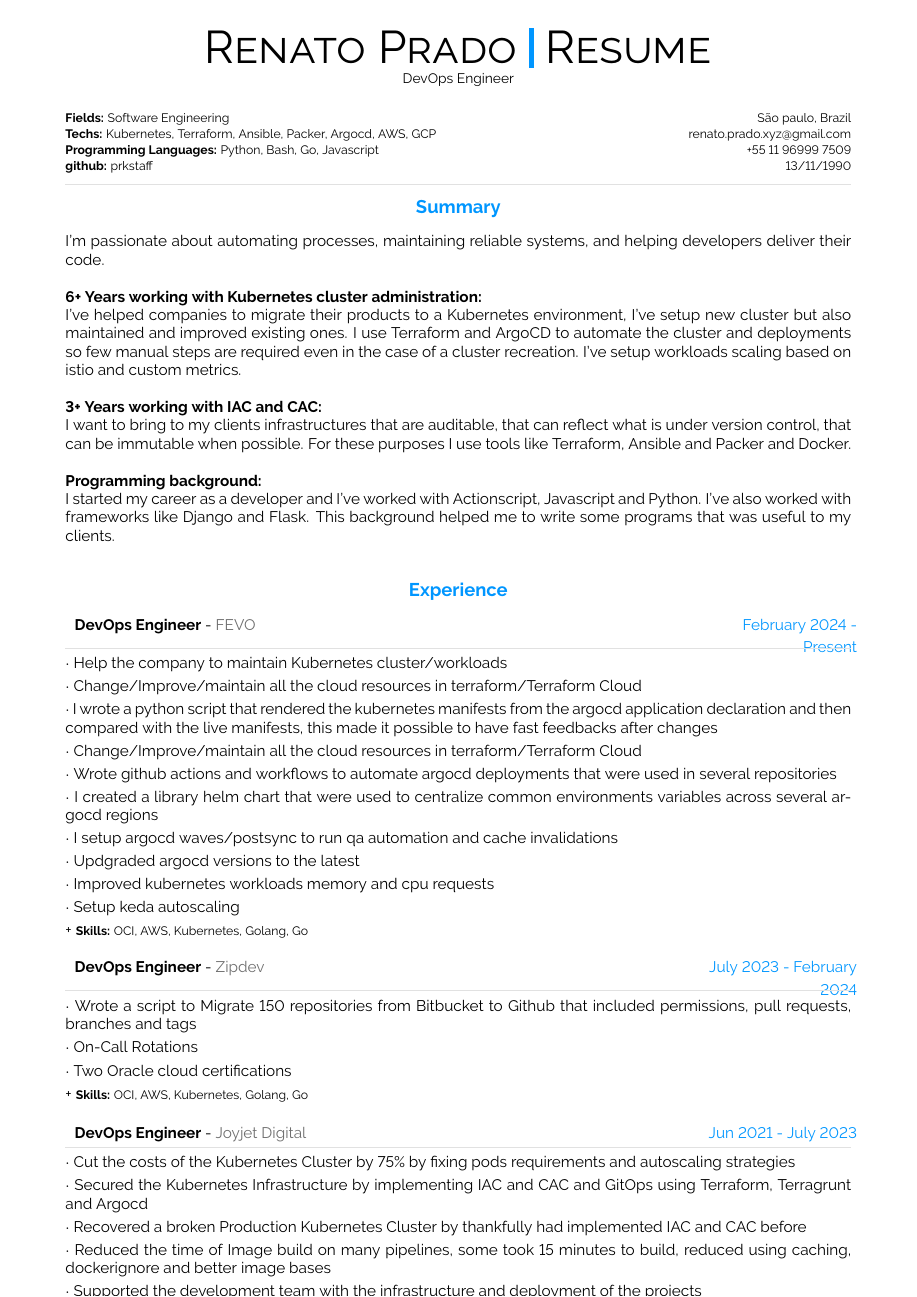
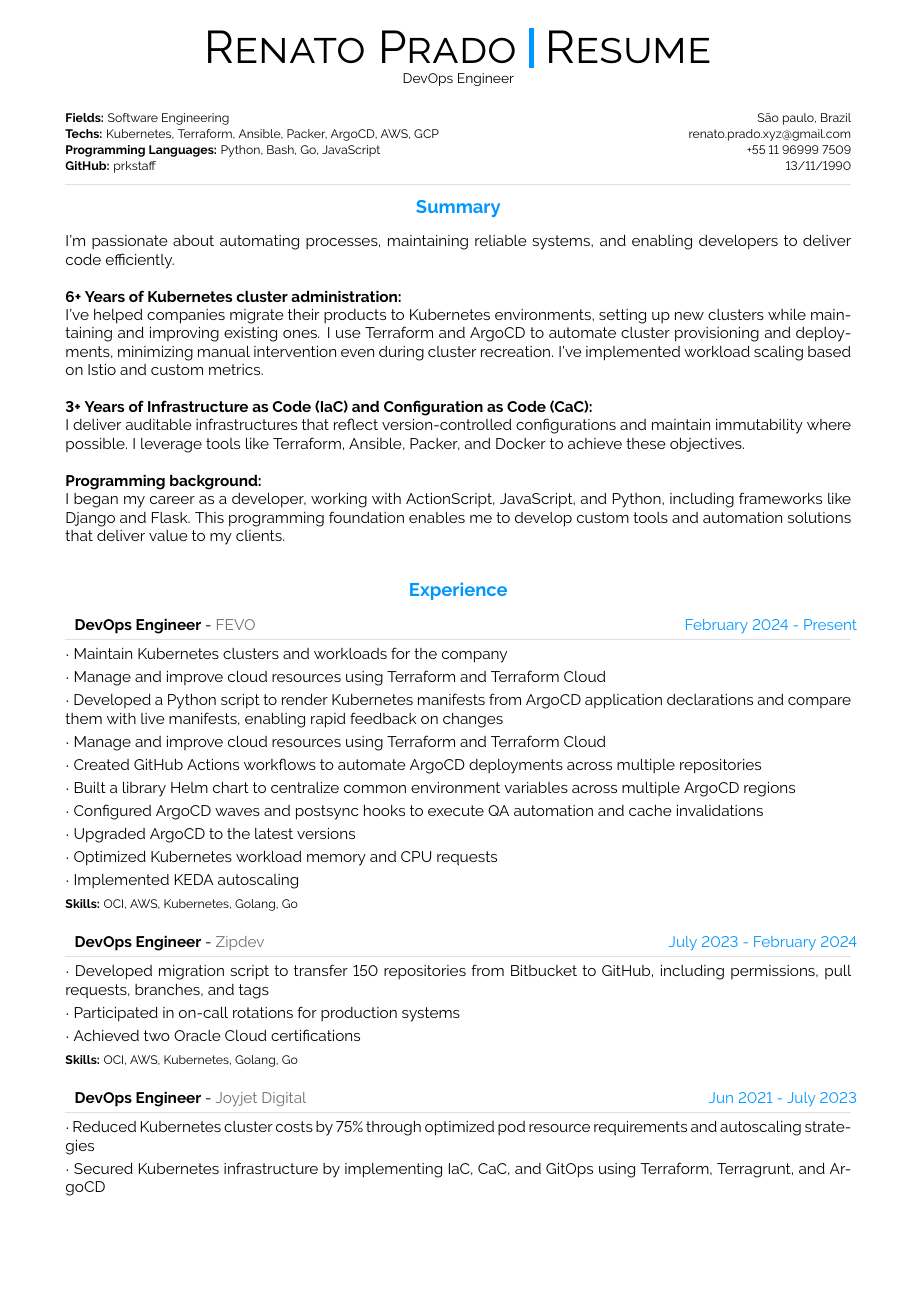
Before and after one commit to prkstaff/my-cv, a LaTeX document (main.tex): page 1 of 3. Compiled offline with pdfLaTeX.

Commit message:
En and structure improvements

```diff
--- a/main.tex
+++ b/main.tex
@@ -81,14 +81,15 @@
 \usepackage[a4paper]{geometry}
 
 % for example, change the margins to 2 inches all round
-\geometry{top=1.25cm, bottom=-.6cm, left=1.5cm, right=1.5cm}
+\geometry{top=1.25cm, bottom=1.5cm, left=1.5cm, right=1.5cm}
+\addtolength{\topmargin}{-17.0pt}
 
 %use customized header
 \usepackage{fancyhdr}
 \pagestyle{fancy}
 
 %less space between header and content
-\setlength{\headheight}{-5pt}
+\setlength{\headheight}{12pt}
 
 
 %customize entries left, center and right
@@ -131,6 +132,9 @@
 %for drawing graphics
 \usepackage{tikz}
 \usetikzlibrary{shapes, backgrounds,mindmap, trees}
+
+%for URLs
+\usepackage{url}
 
 
 %----------------------------------------------------------------------------------------
@@ -241,7 +245,7 @@
 \newcommand{\cvevent}[4]
 {
 
-\begin{tabular*}{1\textwidth}{p{13.6cm}  x{3.9cm}}
+\begin{tabular*}{1\textwidth}{p{13.0cm}  x{4.5cm}}
 	\textbf{#2} - \textcolor{bgcol}{#3} &   \vspace{2.5pt}\textcolor{sectcol}{#1}
 \end{tabular*}
 
@@ -259,7 +263,7 @@
 \newcommand{\cveventwithkeywords}[5]
 {
 
-\begin{tabular*}{1\textwidth}{p{13.6cm}  x{3.9cm}}
+\begin{tabular*}{1\textwidth}{p{13.0cm}  x{4.5cm}}
 	\textbf{#2} - \textcolor{bgcol}{#3} &   \vspace{2.5pt}\textcolor{sectcol}{#1}
 \end{tabular*}
 
@@ -270,7 +274,7 @@
 	\foreach \desc in {#4}{
 		$\cdot$ \desc\\[3pt]
     }
-+{\setlength{\parindent}{7pt} \footnotesize \textbf{Skills:} #5}\\
+{\setlength{\parindent}{7pt} \footnotesize \textbf{Skills:} #5}\\
 
 \vspace{3pt}
 
@@ -357,16 +361,16 @@
 %----------------------------------------------------------------------------------------
 \vspace{-6pt}
 \cvsection{Summary}
-I'm passionate about automating processes, maintaining reliable systems, and helping developers deliver their code.\\
+I'm passionate about automating processes, maintaining reliable systems, and enabling developers to deliver code efficiently.\\
 
-\textbf{6+ Years working with Kubernetes cluster administration:}\\
-I've helped companies to migrate their products to a Kubernetes environment, I've setup new cluster but also maintained and improved existing ones. I use Terraform and ArgoCD to automate the cluster and deployments so few manual steps are required even in the case of a cluster recreation. I've setup workloads scaling based on istio and custom metrics.\\
+\textbf{6+ Years of Kubernetes cluster administration:}\\
+I've helped companies migrate their products to Kubernetes environments, setting up new clusters while maintaining and improving existing ones. I use Terraform and ArgoCD to automate cluster provisioning and deployments, minimizing manual intervention even during cluster recreation. I've implemented workload scaling based on Istio and custom metrics.\\
 
-\textbf{3+ Years working with IAC and CAC:}\\
-I want to bring to my clients infrastructures that are auditable, that can reflect what is under version control, that can be immutable when possible. For these purposes I use tools like Terraform, Ansible and Packer and Docker.\\
+\textbf{3+ Years of Infrastructure as Code (IaC) and Configuration as Code (CaC):}\\
+I deliver auditable infrastructures that reflect version-controlled configurations and maintain immutability where possible. I leverage tools like Terraform, Ansible, Packer, and Docker to achieve these objectives.\\
 
 \textbf{Programming background:}\\
-I started my career as a developer and I've worked with Actionscript, Javascript and Python. I've also worked with frameworks like Django and Flask. This background helped me to write some programs that was useful to my clients.\\
+I began my career as a developer, working with ActionScript, JavaScript, and Python, including frameworks like Django and Flask. This programming foundation enables me to develop custom tools and automation solutions that deliver value to my clients.\\
 
 %============================================================================%
 %
@@ -380,40 +384,40 @@ I started my career as a developer and I've worked with Actionscript, Javascript
 \cvsection{Experience}
 
 \cveventwithkeywords{February 2024 - Present}{DevOps Engineer}{FEVO}{
-    {Help the company to maintain Kubernetes cluster/workloads},
-    {Change/Improve/maintain all the cloud resources in terraform/Terraform Cloud},
-    {I wrote a python script that rendered the kubernetes manifests from the argocd application declaration and then compared with the live manifests, this made it possible to have fast feedbacks after changes},
-    {Change/Improve/maintain all the cloud resources in terraform/Terraform Cloud},
-    {Wrote github actions and workflows to automate argocd deployments that were used in several repositories},
-    {I created a library helm chart that were used to centralize common environments variables across several argocd regions},
-    {I setup argocd waves/postsync to run qa automation and cache invalidations},
-    {Updgraded argocd versions to the latest},
-    {Improved kubernetes workloads memory and cpu requests},
-    {Setup keda autoscaling}
+    {Maintain Kubernetes clusters and workloads for the company},
+    {Manage and improve cloud resources using Terraform and Terraform Cloud},
+    {Developed a Python script to render Kubernetes manifests from ArgoCD application declarations and compare them with live manifests, enabling rapid feedback on changes},
+    {Manage and improve cloud resources using Terraform and Terraform Cloud},
+    {Created GitHub Actions workflows to automate ArgoCD deployments across multiple repositories},
+    {Built a library Helm chart to centralize common environment variables across multiple ArgoCD regions},
+    {Configured ArgoCD waves and postsync hooks to execute QA automation and cache invalidations},
+    {Upgraded ArgoCD to the latest versions},
+    {Optimized Kubernetes workload memory and CPU requests},
+    {Implemented KEDA autoscaling}
 }{OCI, AWS, Kubernetes, Golang, Go}
 
 \cveventwithkeywords{July 2023 - February 2024}{DevOps Engineer}{Zipdev}{
-    {Wrote a script to Migrate 150 repositories from Bitbucket to Github that included permissions, pull requests, branches and tags},
-    {On-Call Rotations},
-    {Two Oracle cloud certifications}
+    {Developed migration script to transfer 150 repositories from Bitbucket to GitHub, including permissions, pull requests, branches, and tags},
+    {Participated in on-call rotations for production systems},
+    {Achieved two Oracle Cloud certifications}
 }{OCI, AWS, Kubernetes, Golang, Go}
 
 \cveventwithkeywords{Jun 2021 - July 2023}{DevOps Engineer}{Joyjet Digital}{
-    {Cut the costs of the Kubernetes Cluster by 75\% by fixing pods requirements and autoscaling strategies},
-    {Secured the Kubernetes Infrastructure by implementing IAC and CAC and GitOps using Terraform, Terragrunt and Argocd},
-    {Recovered a broken Production Kubernetes Cluster by thankfully had implemented IAC and CAC before},
-		{Reduced the time of Image build on many pipelines, some took 15 minutes to build, reduced using caching, dockerignore and better image bases },
-    {Supported the development team with the infrastructure and deployment of the projects},
-    {Secured our Haproxy by implementing Hight Availability architecture},
-		{Implemented a monitoring system using Prometheus and Grafana},
-    {Implemented a alerting system using grafana and Pagerduty},
+    {Reduced Kubernetes cluster costs by 75\% through optimized pod resource requirements and autoscaling strategies},
+    {Secured Kubernetes infrastructure by implementing IaC, CaC, and GitOps using Terraform, Terragrunt, and ArgoCD},
+    {Successfully recovered a broken production Kubernetes cluster leveraging previously implemented IaC and CaC},
+    {Reduced Docker image build times from 15 minutes to minutes using caching, dockerignore optimization, and improved base images},
+    {Provided infrastructure support and deployment assistance to development teams},
+    {Secured HAProxy infrastructure by implementing High Availability architecture},
+    {Implemented monitoring system using Prometheus and Grafana},
+    {Implemented alerting system using Grafana and PagerDuty},
     {Maintained and created Elastic Beanstalk environments},
-    {Implemented Twingate Zero Trust network for the company so we could have a secure access to our cloud resources},
-    {Implemented an Api Caching system using Varnish so we could reduce the load on our servers},
+    {Implemented Twingate Zero Trust network architecture for secure cloud resource access},
+    {Implemented API caching system using Varnish to reduce server load},
     {Maintained Jenkins CI/CD pipelines},
-    {Scaled workloads using istio and custom metrics using prometheus and Keda},
-    {Secured sensitive data under version control using tools like Mozilla Sops }
-}{Argocd, Terraform, Ansible, Packer, Prometheus, Grafana, Kubernetes, Docker, AWS, GCP, Jenkins, Bitbucket Pipelines, Haproxy}
+    {Scaled workloads using Istio and custom metrics with Prometheus and KEDA},
+    {Secured sensitive data in version control using Mozilla SOPS}
+}{ArgoCD, Terraform, Ansible, Packer, Prometheus, Grafana, Kubernetes, Docker, AWS, GCP, Jenkins, Bitbucket Pipelines, HAProxy}
 
 %
 \cveventwithkeywords{Jul 2019 - Feb 2021}{DevOps Engineer}{Jeitto}{
@@ -423 +423,0 @@ I started my career as a developer and I've worked with Actionscript, Javascript
-		{Reduced the time of Image build on many pipelines, some took 15 minutes to build, reduced using caching, dockerignore and better image bases },
```
Also changed, not shown: main.tex (73 more changed lines).
